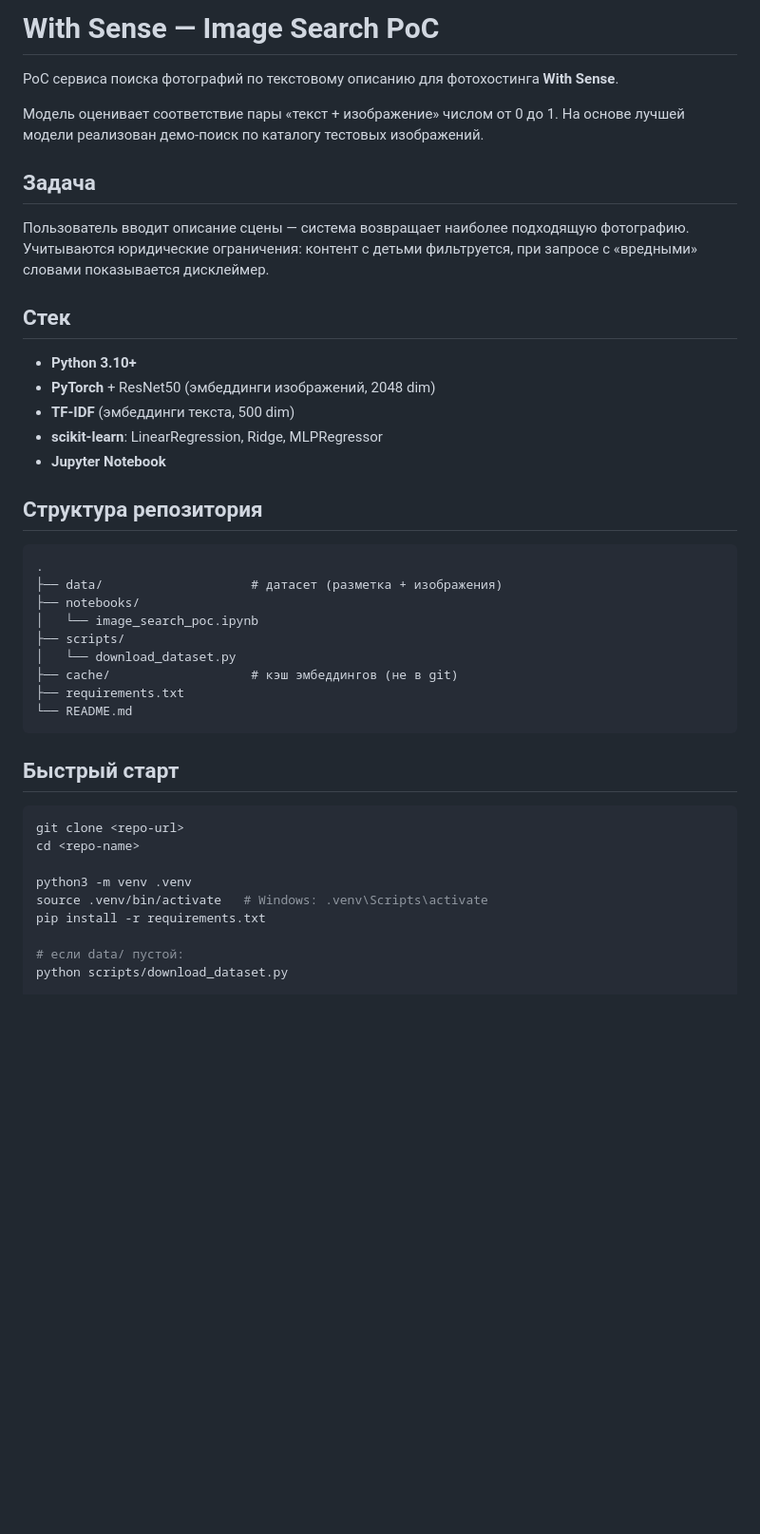
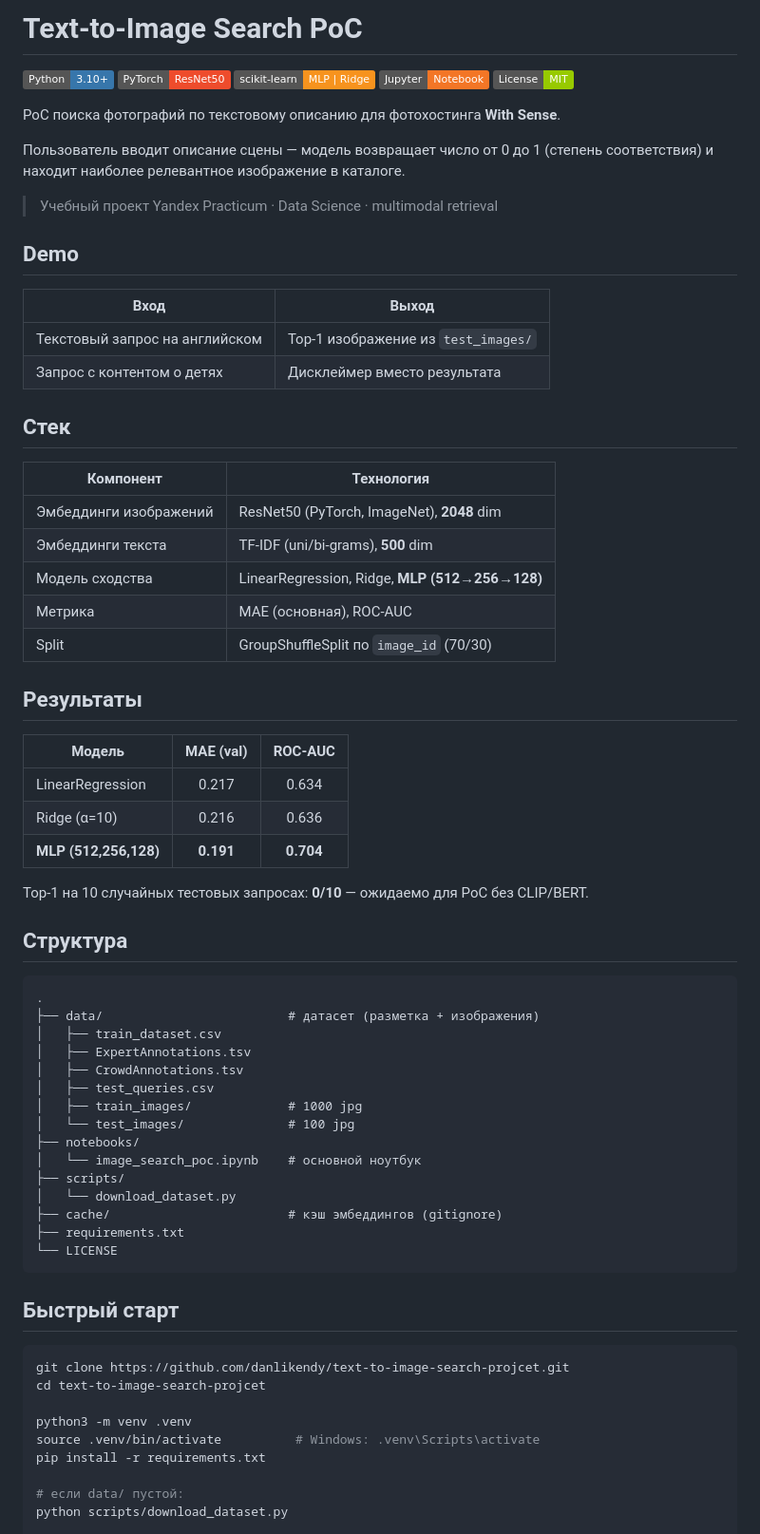
Before and after one commit to danlikendy/text-to-image-search-projcet, a Markdown page: README.md, the part around one of its changes. Shown at 95% size. Drawn GitHub-style; badges without logos; blank space fills up the shorter version.

Commit message:
docs: add README and repository metadata notes

````diff
--- a/README.md
+++ b/README.md
@@ -1,43 +1,72 @@
-# With Sense — Image Search PoC
+# Text-to-Image Search PoC
 
-PoC сервиса поиска фотографий по текстовому описанию для фотохостинга **With Sense**.
+[![Python](https://img.shields.io/badge/Python-3.10+-3776AB?logo=python&logoColor=white)](https://www.python.org/)
+[![PyTorch](https://img.shields.io/badge/PyTorch-ResNet50-EE4C2C?logo=pytorch&logoColor=white)](https://pytorch.org/)
+[![scikit-learn](https://img.shields.io/badge/scikit--learn-MLP%20%7C%20Ridge-F7931E?logo=scikitlearn&logoColor=white)](https://scikit-learn.org/)
+[![Jupyter](https://img.shields.io/badge/Jupyter-Notebook-F37626?logo=jupyter&logoColor=white)](https://jupyter.org/)
+[![License: MIT](https://img.shields.io/badge/License-MIT-green.svg)](LICENSE)
 
-Модель оценивает соответствие пары «текст + изображение» числом от 0 до 1. На основе лучшей модели реализован демо-поиск по каталогу тестовых изображений.
+PoC поиска фотографий по текстовому описанию для фотохостинга **With Sense**.
 
-## Задача
+Пользователь вводит описание сцены — модель возвращает число от 0 до 1 (степень соответствия) и находит наиболее релевантное изображение в каталоге.
 
-Пользователь вводит описание сцены — система возвращает наиболее подходящую фотографию. Учитываются юридические ограничения: контент с детьми фильтруется, при запросе с «вредными» словами показывается дисклеймер.
+> Учебный проект Yandex Practicum · Data Science · multimodal retrieval
+
+## Demo
+
+| Вход | Выход |
+|---|---|
+| Текстовый запрос на английском | Top-1 изображение из `test_images/` |
+| Запрос с контентом о детях | Дисклеймер вместо результата |
 
 ## Стек
 
-- **Python 3.10+**
-- **PyTorch** + ResNet50 (эмбеддинги изображений, 2048 dim)
-- **TF-IDF** (эмбеддинги текста, 500 dim)
-- **scikit-learn**: LinearRegression, Ridge, MLPRegressor
-- **Jupyter Notebook**
+| Компонент | Технология |
+|---|---|
+| Эмбеддинги изображений | ResNet50 (PyTorch, ImageNet), **2048** dim |
+| Эмбеддинги текста | TF-IDF (uni/bi-grams), **500** dim |
+| Модель сходства | LinearRegression, Ridge, **MLP (512→256→128)** |
+| Метрика | MAE (основная), ROC-AUC |
+| Split | GroupShuffleSplit по `image_id` (70/30) |
 
-## Структура репозитория
+## Результаты
+
+| Модель | MAE (val) | ROC-AUC |
+|---|:---:|:---:|
+| LinearRegression | 0.217 | 0.634 |
+| Ridge (α=10) | 0.216 | 0.636 |
+| **MLP (512,256,128)** | **0.191** | **0.704** |
+
+Top-1 на 10 случайных тестовых запросах: **0/10** — ожидаемо для PoC без CLIP/BERT.
+
+## Структура
 
 ```
 .
-├── data/                    # датасет (разметка + изображения)
+├── data/                         # датасет (разметка + изображения)
+│   ├── train_dataset.csv
+│   ├── ExpertAnnotations.tsv
+│   ├── CrowdAnnotations.tsv
+│   ├── test_queries.csv
+│   ├── train_images/             # 1000 jpg
+│   └── test_images/              # 100 jpg
 ├── notebooks/
-│   └── image_search_poc.ipynb
+│   └── image_search_poc.ipynb    # основной ноутбук
 ├── scripts/
 │   └── download_dataset.py
-├── cache/                   # кэш эмбеддингов (не в git)
+├── cache/                        # кэш эмбеддингов (gitignore)
 ├── requirements.txt
-└── README.md
+└── LICENSE
 ```
 
 ## Быстрый старт
 
 ```bash
-git clone <repo-url>
-cd <repo-name>
+git clone https://github.com/danlikendy/text-to-image-search-projcet.git
+cd text-to-image-search-projcet
 
 python3 -m venv .venv
-source .venv/bin/activate   # Windows: .venv\Scripts\activate
+source .venv/bin/activate          # Windows: .venv\Scripts\activate
 pip install -r requirements.txt
 
 # если data/ пустой:
````
Also changed, not shown: other parts of README.md (+18 -28 lines), .github/REPO_SETTINGS.md (added, +44 -0 lines).
